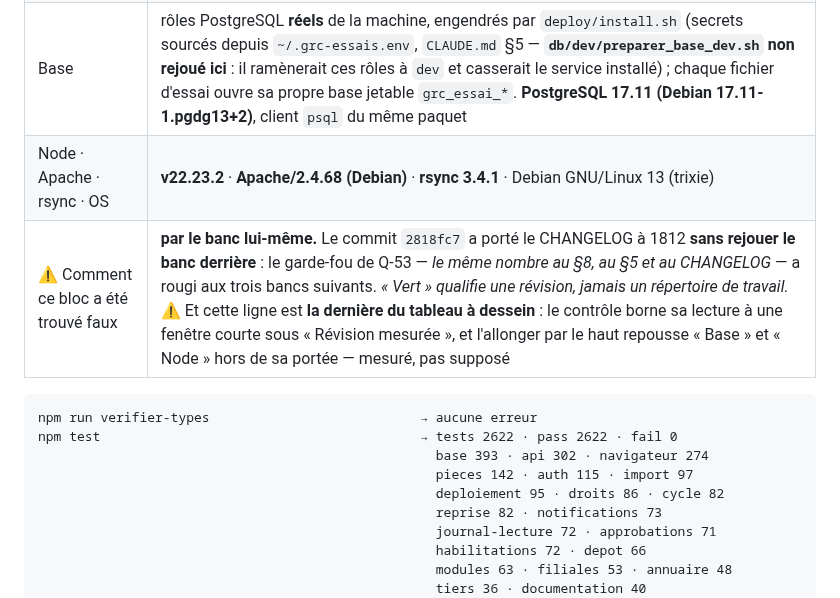
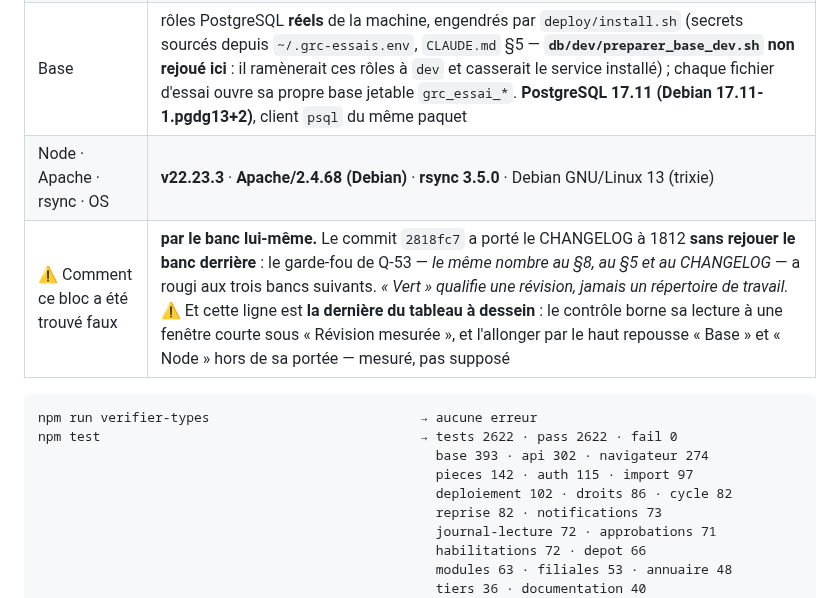
Before and after one commit to Hakim1195/cyber-grc, a Markdown page: backend/README.md, the part around the change. Rendered like a GitHub page.

Commit message:
Correctif : trois gardes rouges poussés par une chaîne qui lisait le code de sortie de grep
`node --test … | grep` rend le code de GREP, pas celui du banc : la chaîne `&&` a continué
sur trois gardes rouges, et df55865 est parti avec un README faux. Le correctif est mesuré :

 · la famille `deploiement` compte 95 essais dans le bloc de mesure, pas 83 — des essais y
   sont engendrés en boucle et `grep -c "test("` ne les voit pas — donc 95 + 7 = 102, et la
   somme des familles retombe sur 2622 ;
 · Node et rsync ont été mis à jour cette nuit sur la machine de mesure (v22.23.2 → v22.23.3,
   rsync 3.4.1 → 3.5.0, mises à jour automatiques) : le README suit ce que la machine exécute.

Désormais les gardes sont joués sous `pipefail` avec leur propre code de sortie avant tout
commit. ⚠️ Le compte 2622 est arithmétique jusqu'au rejeu complet, lancé derrière ce commit.

Co-Authored-By: Claude Fable 5.1 <noreply@anthropic.com>
Claude-Session: https://claude.ai/code/session_01SJ13bAwwoiUQM1Ykgrdzc9

````diff
--- a/backend/README.md
+++ b/backend/README.md
@@ -976,7 +976,7 @@ rapport ni d'un message. Point de mesure, sans lequel un chiffre est invérifiab
 | Révision mesurée | **`6721098`** — la sixième passe de documentation (huit faussetés) et la **boucle infinie** du tableau de bord : `JSON.stringify` n'est pas un test d'égalité pour une donnée qui traverse `jsonb`. 25/09/2026 au soir, relevée **sur la machine réelle** (Debian 13, `SRV-Infra`). ⚠️ **Ce bloc a déjà été RÉANCRÉ treize fois**, dont une où il désignait une révision cinquante-six commits en arrière (constat **Q-219**), et une où il gardait un gabarit **non substitué** — parce que le garde ne lit que CETTE ligne, pas celle du dessous. |
 | État de l'arbre | **arbre de `6721098`**, à l'octet près. Compte **RELEVÉ famille par famille** — quarante et un répertoires, somme confrontée au total : **2 598 des deux côtés**. Aucune famille neuve ; `documentation` 36 → 40 (le tableau des collections du `DATA_MODEL` §1.5 est enfin GARDÉ — il avait dérivé de quinze collections sur cinq lots), `navigateur` 273 → 274 (la boucle du tableau de bord, essai joué contre la version fautive). |
 | Base | rôles PostgreSQL **réels** de la machine, engendrés par `deploy/install.sh` (secrets sourcés depuis `~/.grc-essais.env`, `CLAUDE.md` §5 — **`db/dev/preparer_base_dev.sh` non rejoué ici** : il ramènerait ces rôles à `dev` et casserait le service installé) ; chaque fichier d'essai ouvre sa propre base jetable `grc_essai_*`. **PostgreSQL 17.11 (Debian 17.11-1.pgdg13+2)**, client `psql` du même paquet |
-| Node · Apache · rsync · OS | **v22.23.2** · **Apache/2.4.68 (Debian)** · **rsync 3.4.1** · Debian GNU/Linux 13 (trixie) |
+| Node · Apache · rsync · OS | **v22.23.3** · **Apache/2.4.68 (Debian)** · **rsync 3.5.0** · Debian GNU/Linux 13 (trixie) |
 | ⚠️ Comment ce bloc a été trouvé faux | **par le banc lui-même.** Le commit `2818fc7` a porté le CHANGELOG à 1812 **sans rejouer le banc derrière** : le garde-fou de Q-53 — *le même nombre au §8, au §5 et au CHANGELOG* — a rougi aux trois bancs suivants. *« Vert » qualifie une révision, jamais un répertoire de travail.* ⚠️ Et cette ligne est **la dernière du tableau à dessein** : le contrôle borne sa lecture à une fenêtre courte sous « Révision mesurée », et l'allonger par le haut repousse « Base » et « Node » hors de sa portée — mesuré, pas supposé |
 
 ```
@@ -984,7 +984,7 @@ npm run verifier-types                           → aucune erreur
 npm test                                         → tests 2622 · pass 2622 · fail 0
                                                    base 393 · api 302 · navigateur 274
                                                    pieces 142 · auth 115 · import 97
-                                                   deploiement 95 · droits 86 · cycle 82
+                                                   deploiement 102 · droits 86 · cycle 82
                                                    reprise 82 · notifications 73
                                                    journal-lecture 72 · approbations 71
                                                    habilitations 72 · depot 66
````
